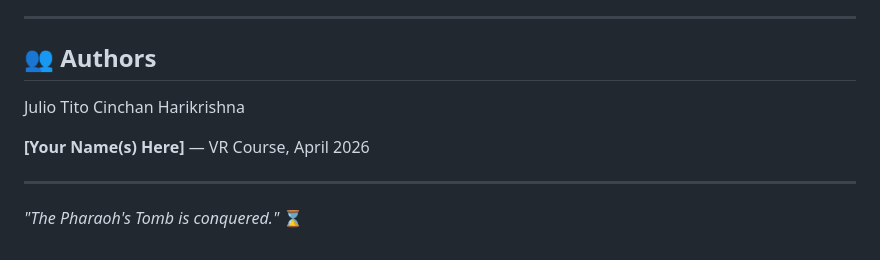
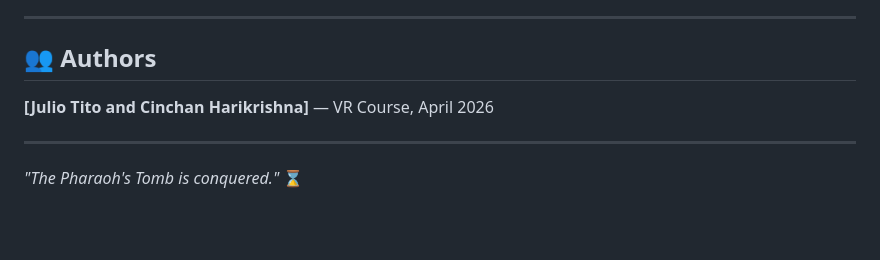
Before and after one commit to JulioxTito/VREscapeRoom, a Markdown page: README.md, the part around the change. GitHub-like rendering; blank space fills up the shorter version.

```diff
--- a/README.md
+++ b/README.md
@@ -209,10 +209,9 @@ This project was built as a class assignment for a Virtual Reality course. Code
 ---
 
 ## 👥 Authors
-Julio Tito
-Cinchan Harikrishna
 
-**[Your Name(s) Here]** — VR Course, April 2026
+
+**[Julio Tito and Cinchan Harikrishna]** — VR Course, April 2026
 
 ---
 
```
